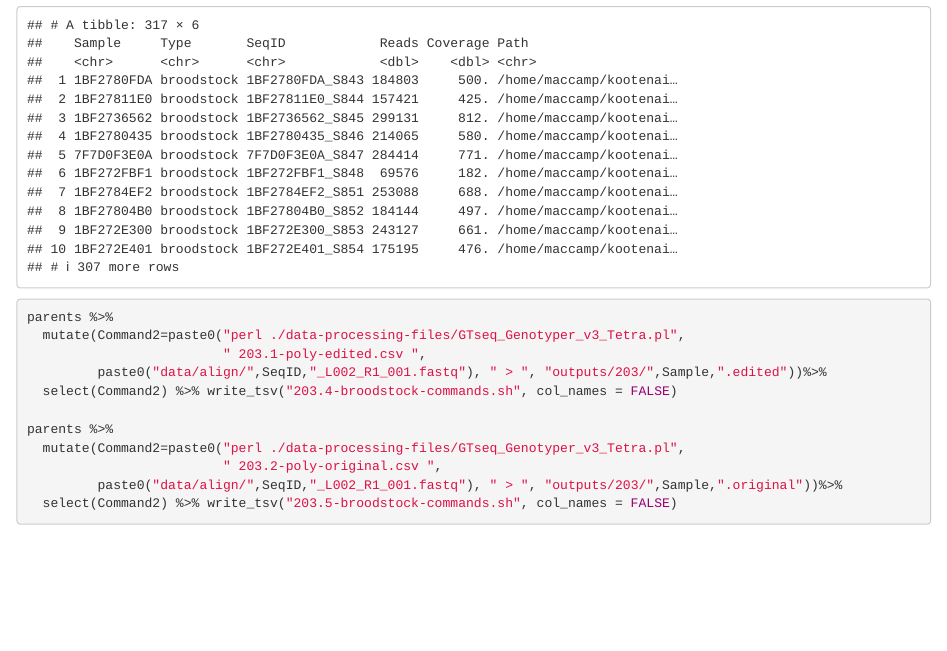
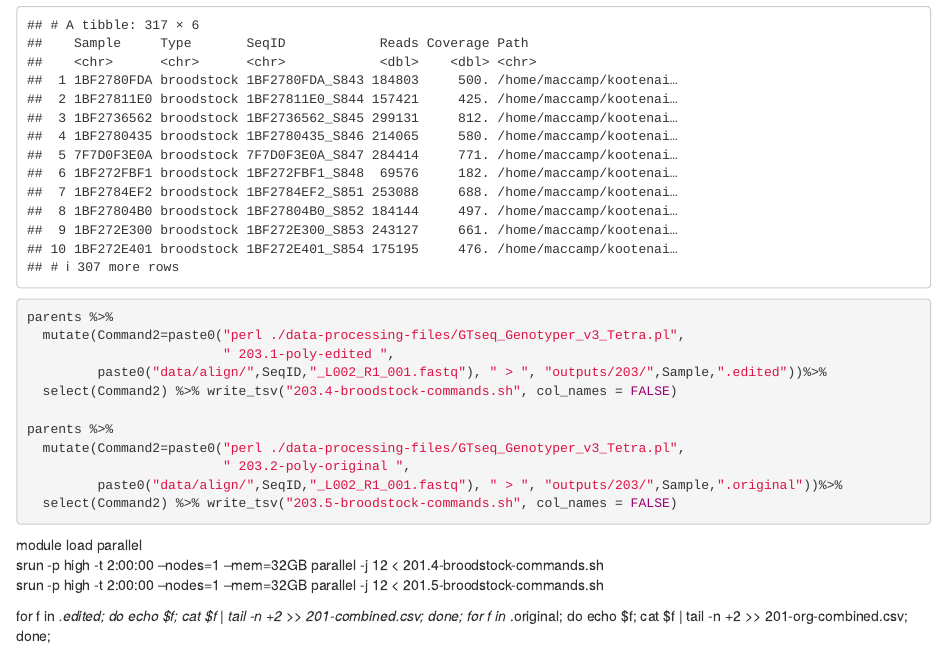
Before and after one commit to MacCampbell/kootenai, an R Markdown document (203-polymorphic-loic.Rmd): the page in a window 1100 px wide, from 8000 px down. Rendered offline with R 4.5, knitr and Pandoc, with nearby package versions; some code elsewhere in the file could not run offline.

````diff
--- a/203-polymorphic-loic.Rmd
+++ b/203-polymorphic-loic.Rmd
@@ -578,13 +578,20 @@
 ```{r}
 parents %>%
   mutate(Command2=paste0("perl ./data-processing-files/GTseq_Genotyper_v3_Tetra.pl",
-                         " 203.1-poly-edited.csv ",
+                         " 203.1-poly-edited ",
          paste0("data/align/",SeqID,"_L002_R1_001.fastq"), " > ", "outputs/203/",Sample,".edited"))%>%
   select(Command2) %>% write_tsv("203.4-broodstock-commands.sh", col_names = FALSE)
 
 parents %>%
   mutate(Command2=paste0("perl ./data-processing-files/GTseq_Genotyper_v3_Tetra.pl",
-                         " 203.2-poly-original.csv ",
+                         " 203.2-poly-original ",
          paste0("data/align/",SeqID,"_L002_R1_001.fastq"), " > ", "outputs/203/",Sample,".original"))%>%
   select(Command2) %>% write_tsv("203.5-broodstock-commands.sh", col_names = FALSE)
 ```
+
+module load parallel
+srun -p high -t 2:00:00 --nodes=1 --mem=32GB parallel -j 12 < 201.4-broodstock-commands.sh
+srun -p high -t 2:00:00 --nodes=1 --mem=32GB parallel -j 12 < 201.5-broodstock-commands.sh
+
+for f in *.edited; do echo $f; cat $f | tail -n +2 >> 201-combined.csv; done;
+for f in *.original; do echo $f; cat $f | tail -n +2 >> 201-org-combined.csv; done;
````
Also changed, not shown: 2 other files.
